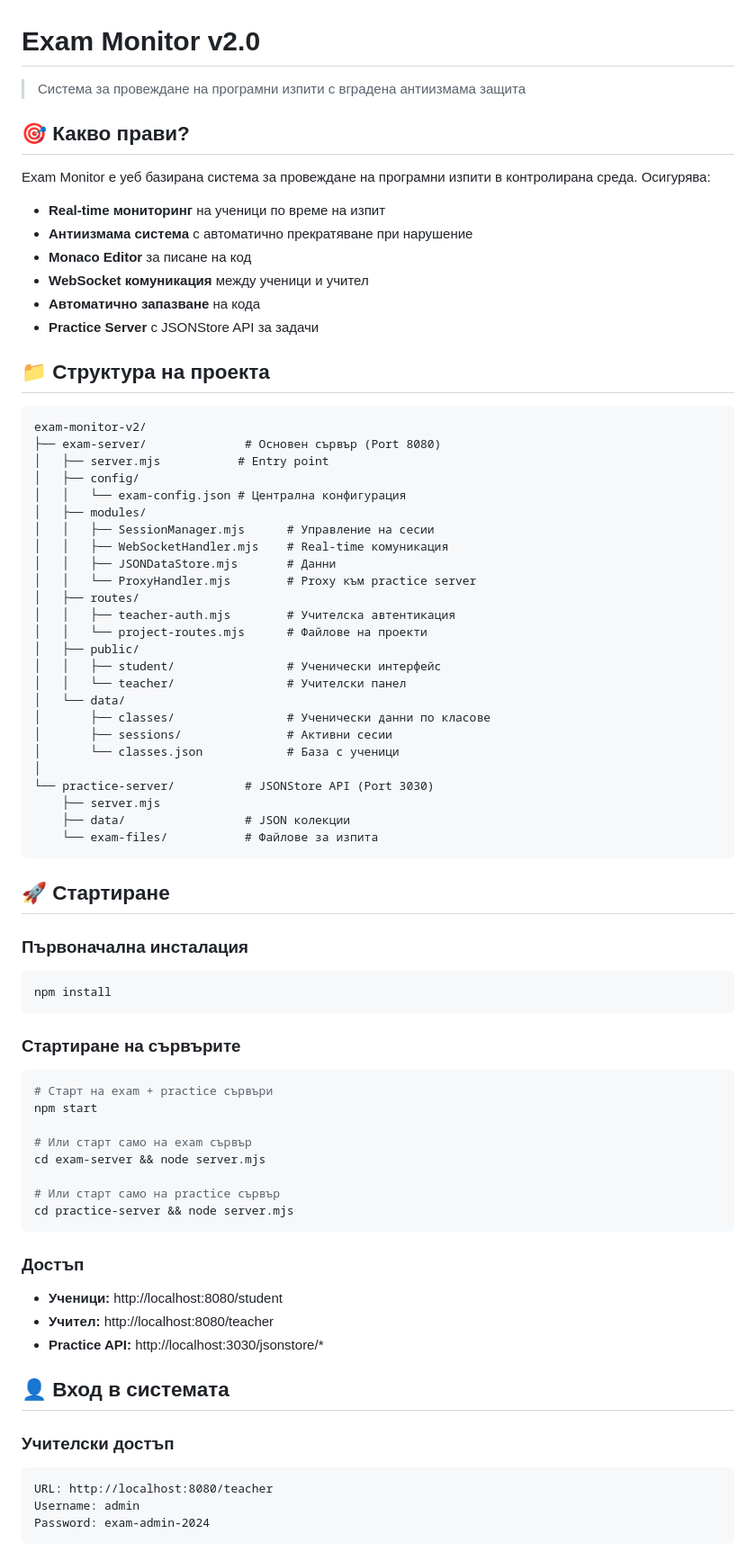
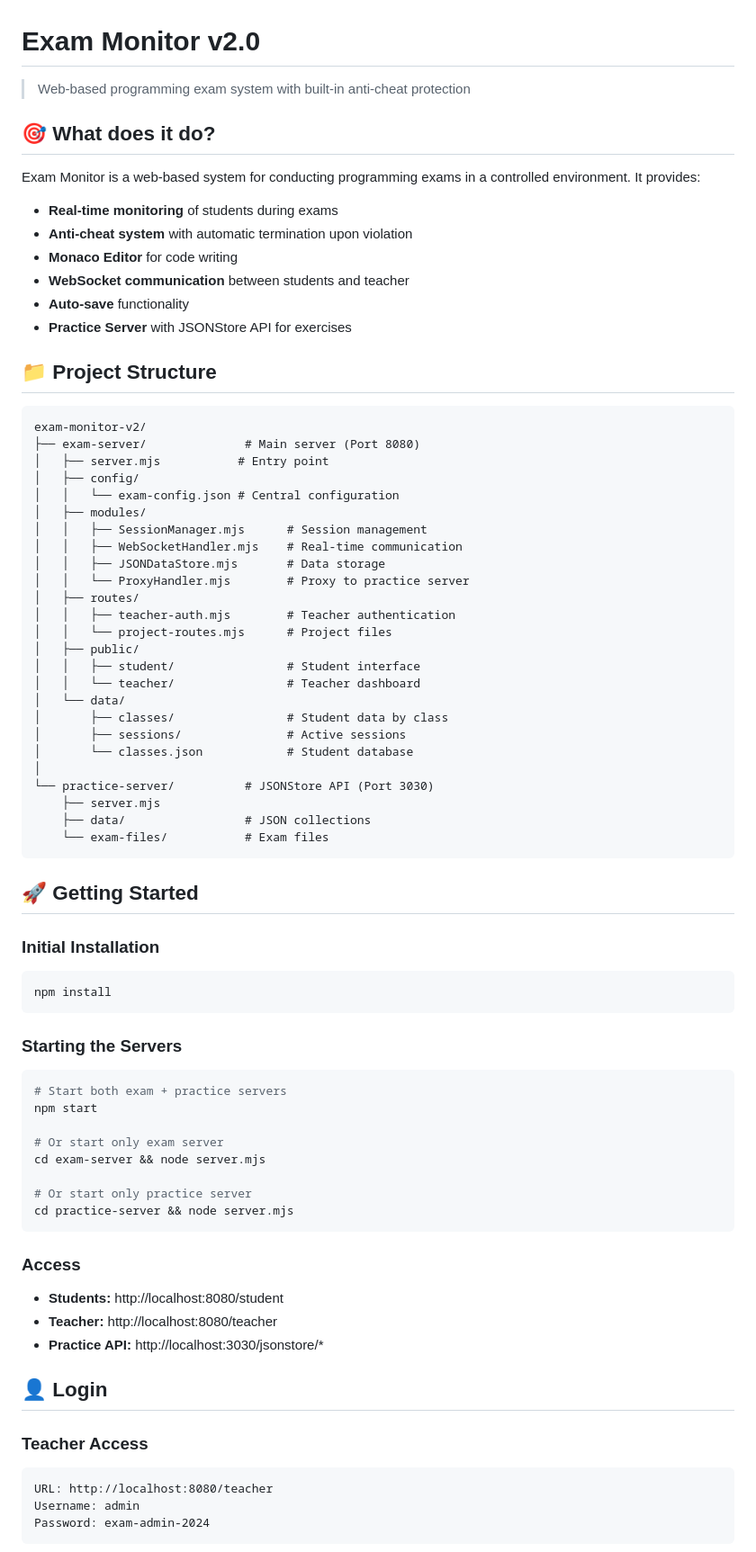
Before and after one commit to MariyanYordanov/SnowMeYourCode, a Markdown page: exam-monitor-v2/README.md, the part around one of its changes. Shown at 90% size. Drawn GitHub-style.

````diff
--- a/exam-monitor-v2/README.md
+++ b/exam-monitor-v2/README.md
@@ -1,75 +1,75 @@
 # Exam Monitor v2.0
 
-> Система за провеждане на програмни изпити с вградена антиизмама защита
+> Web-based programming exam system with built-in anti-cheat protection
 
-## 🎯 Какво прави?
+## 🎯 What does it do?
 
-Exam Monitor е уеб базирана система за провеждане на програмни изпити в контролирана среда. Осигурява:
+Exam Monitor is a web-based system for conducting programming exams in a controlled environment. It provides:
 
-- **Real-time мониторинг** на ученици по време на изпит
-- **Антиизмама система** с автоматично прекратяване при нарушение
-- **Monaco Editor** за писане на код
-- **WebSocket комуникация** между ученици и учител
-- **Автоматично запазване** на кода
-- **Practice Server** с JSONStore API за задачи
+- **Real-time monitoring** of students during exams
+- **Anti-cheat system** with automatic termination upon violation
+- **Monaco Editor** for code writing
+- **WebSocket communication** between students and teacher
+- **Auto-save** functionality
+- **Practice Server** with JSONStore API for exercises
 
-## 📁 Структура на проекта
+## 📁 Project Structure
 
 ```
 exam-monitor-v2/
-├── exam-server/              # Основен сървър (Port 8080)
+├── exam-server/              # Main server (Port 8080)
 │   ├── server.mjs           # Entry point
 │   ├── config/
-│   │   └── exam-config.json # Централна конфигурация
+│   │   └── exam-config.json # Central configuration
 │   ├── modules/
-│   │   ├── SessionManager.mjs      # Управление на сесии
-│   │   ├── WebSocketHandler.mjs    # Real-time комуникация
-│   │   ├── JSONDataStore.mjs       # Данни
-│   │   └── ProxyHandler.mjs        # Proxy към practice server
+│   │   ├── SessionManager.mjs      # Session management
+│   │   ├── WebSocketHandler.mjs    # Real-time communication
+│   │   ├── JSONDataStore.mjs       # Data storage
+│   │   └── ProxyHandler.mjs        # Proxy to practice server
 │   ├── routes/
-│   │   ├── teacher-auth.mjs        # Учителска автентикация
-│   │   └── project-routes.mjs      # Файлове на проекти
+│   │   ├── teacher-auth.mjs        # Teacher authentication
+│   │   └── project-routes.mjs      # Project files
 │   ├── public/
-│   │   ├── student/                # Ученически интерфейс
-│   │   └── teacher/                # Учителски панел
+│   │   ├── student/                # Student interface
+│   │   └── teacher/                # Teacher dashboard
 │   └── data/
-│       ├── classes/                # Ученически данни по класове
-│       ├── sessions/               # Активни сесии
-│       └── classes.json            # База с ученици
+│       ├── classes/                # Student data by class
+│       ├── sessions/               # Active sessions
+│       └── classes.json            # Student database
 │
 └── practice-server/          # JSONStore API (Port 3030)
     ├── server.mjs
-    ├── data/                 # JSON колекции
-    └── exam-files/           # Файлове за изпита
+    ├── data/                 # JSON collections
+    └── exam-files/           # Exam files
 ```
 
-## 🚀 Стартиране
+## 🚀 Getting Started
 
-### Първоначална инсталация
+### Initial Installation
 ```bash
 npm install
 ```
 
-### Стартиране на сървърите
+### Starting the Servers
 ```bash
-# Старт на exam + practice сървъри
+# Start both exam + practice servers
 npm start
 
-# Или старт само на exam сървър
+# Or start only exam server
 cd exam-server && node server.mjs
 
-# Или старт само на practice сървър
+# Or start only practice server
 cd practice-server && node server.mjs
 ```
 
-### Достъп
-- **Ученици:** http://localhost:8080/student
-- **Учител:** http://localhost:8080/teacher
+### Access
+- **Students:** http://localhost:8080/student
+- **Teacher:** http://localhost:8080/teacher
 - **Practice API:** http://localhost:3030/jsonstore/*
 
-## 👤 Вход в системата
+## 👤 Login
 
-### Учителски достъп
+### Teacher Access
 ```
 URL: http://localhost:8080/teacher
 Username: admin
````
Also changed, not shown: other parts of exam-monitor-v2/README.md (+138 -80 lines).
